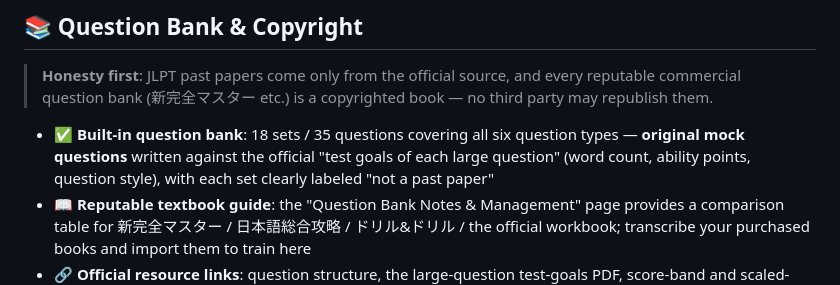
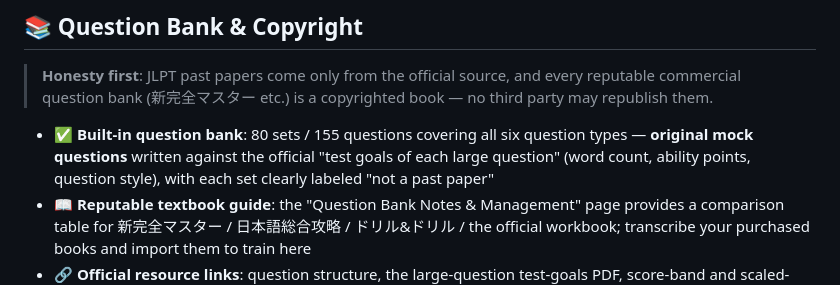
Before and after one commit to Mocas-12/jlpt-n1-Yomitaku, a Markdown page: README.md, the part around the change. GitHub-like rendering.

Commit message:
docs: README 题库规模更新为 80 组 155 问

```diff
--- a/README.md
+++ b/README.md
@@ -102,7 +102,7 @@ flowchart LR
 
 > **Honesty first**: JLPT past papers come only from the official source, and every reputable commercial question bank (新完全マスター etc.) is a copyrighted book — no third party may republish them.
 
-- ✅ **Built-in question bank**: 18 sets / 35 questions covering all six question types — **original mock questions** written against the official "test goals of each large question" (word count, ability points, question style), with each set clearly labeled "not a past paper"
+- ✅ **Built-in question bank**: 80 sets / 155 questions covering all six question types — **original mock questions** written against the official "test goals of each large question" (word count, ability points, question style), with each set clearly labeled "not a past paper"
 - 📖 **Reputable textbook guide**: the "Question Bank Notes & Management" page provides a comparison table for 新完全マスター / 日本語総合攻略 / ドリル&ドリル / the official workbook; transcribe your purchased books and import them to train here
 - 🔗 **Official resource links**: question structure, the large-question test-goals PDF, score-band and scaled-score announcements, official free sample PDFs
 - 🚫 This project **does not contain or distribute** any copyrighted question text
```
Also changed, not shown: README.zh-CN.md (+1 -1 lines).
